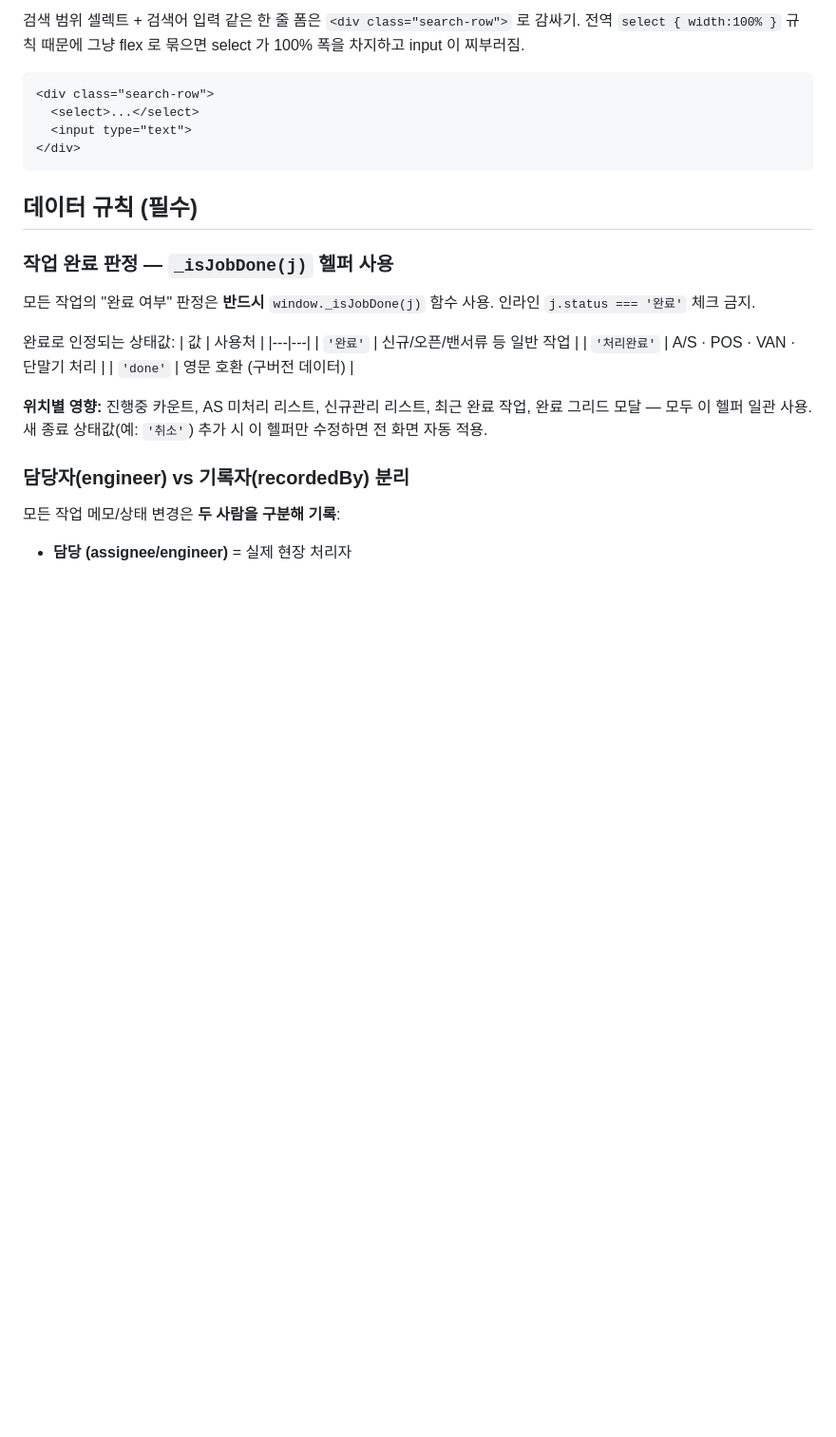
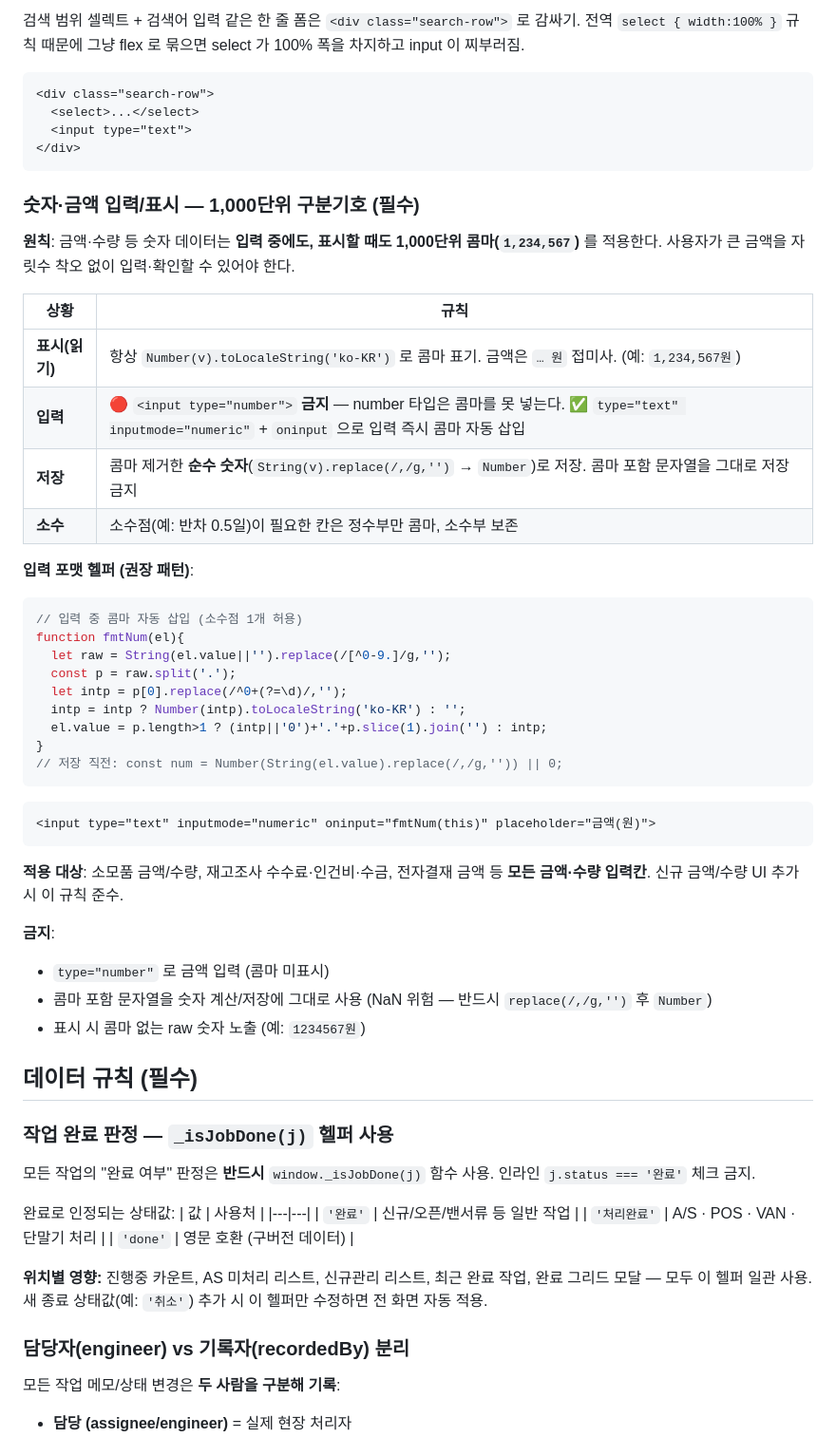
Before and after one commit to Bigtree-afk/work-neoretail, a Markdown page: CLAUDE.md, the part around the change. Shown at 95% size. Rendered like a GitHub page; blank space fills up the shorter version.

Commit message:
docs(CLAUDE): 숫자·금액 1,000단위 구분기호 글로벌 UI 규칙 추가
입력 중/표시 모두 콤마 적용. type=number 금지(콤마 불가) →
text+inputmode=numeric+fmtNum, 저장은 콤마 제거 숫자. 모든 금액·수량 입력칸 대상.

Co-Authored-By: Claude Opus 4.8 <noreply@anthropic.com>

````diff
--- a/CLAUDE.md
+++ b/CLAUDE.md
@@ -432,6 +432,40 @@ Autocomplete.register('myKind', {
 </div>
 ```
 
+### 숫자·금액 입력/표시 — 1,000단위 구분기호 (필수)
+
+**원칙**: 금액·수량 등 숫자 데이터는 **입력 중에도, 표시할 때도 1,000단위 콤마(`1,234,567`)** 를 적용한다. 사용자가 큰 금액을 자릿수 착오 없이 입력·확인할 수 있어야 한다.
+
+| 상황 | 규칙 |
+|---|---|
+| **표시(읽기)** | 항상 `Number(v).toLocaleString('ko-KR')` 로 콤마 표기. 금액은 `… 원` 접미사. (예: `1,234,567원`) |
+| **입력** | 🔴 `<input type="number">` **금지** — number 타입은 콤마를 못 넣는다. ✅ `type="text" inputmode="numeric"` + `oninput` 으로 입력 즉시 콤마 자동 삽입 |
+| **저장** | 콤마 제거한 **순수 숫자**(`String(v).replace(/,/g,'')` → `Number`)로 저장. 콤마 포함 문자열을 그대로 저장 금지 |
+| **소수** | 소수점(예: 반차 0.5일)이 필요한 칸은 정수부만 콤마, 소수부 보존 |
+
+**입력 포맷 헬퍼 (권장 패턴)**:
+```js
+// 입력 중 콤마 자동 삽입 (소수점 1개 허용)
+function fmtNum(el){
+  let raw = String(el.value||'').replace(/[^0-9.]/g,'');
+  const p = raw.split('.');
+  let intp = p[0].replace(/^0+(?=\d)/,'');
+  intp = intp ? Number(intp).toLocaleString('ko-KR') : '';
+  el.value = p.length>1 ? (intp||'0')+'.'+p.slice(1).join('') : intp;
+}
+// 저장 직전: const num = Number(String(el.value).replace(/,/g,'')) || 0;
+```
+```html
+<input type="text" inputmode="numeric" oninput="fmtNum(this)" placeholder="금액(원)">
+```
+
+**적용 대상**: 소모품 금액/수량, 재고조사 수수료·인건비·수금, 전자결재 금액 등 **모든 금액·수량 입력칸**. 신규 금액/수량 UI 추가 시 이 규칙 준수.
+
+**금지**:
+- `type="number"` 로 금액 입력 (콤마 미표시)
+- 콤마 포함 문자열을 숫자 계산/저장에 그대로 사용 (NaN 위험 — 반드시 `replace(/,/g,'')` 후 `Number`)
+- 표시 시 콤마 없는 raw 숫자 노출 (예: `1234567원`)
+
 ## 데이터 규칙 (필수)
 
 ### 작업 완료 판정 — `_isJobDone(j)` 헬퍼 사용
````
